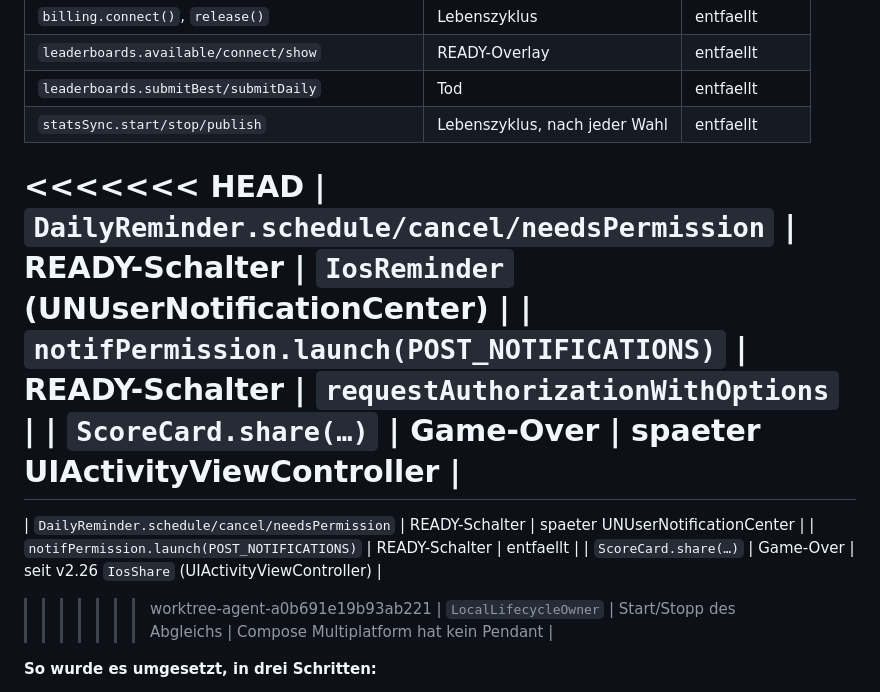
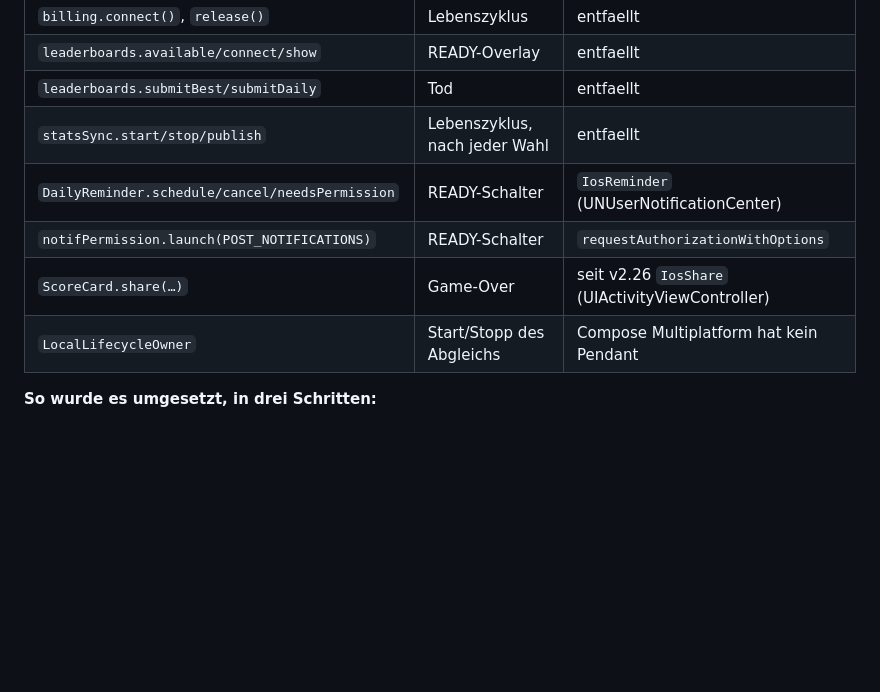
Before and after one commit to robinrehbein/dottie., a Markdown page: ARCHITEKTUR.md, the part around the change. GitHub-like rendering; blank space fills up the shorter version.

Commit message:
ARCHITEKTUR: alte Merge-Konfliktmarker in der iOS-Tabelle auflösen
Beide Seiten waren je zur Hälfte richtig: Die Erinnerung läuft über
IosReminder mit requestAuthorizationWithOptions, das Teilen seit v2.26
über IosShare.

Co-Authored-By: Claude Opus 5.5 <noreply@anthropic.com>
Claude-Session: https://claude.ai/code/session_014Rtr7fK4nWbRGD8Lwf4Xep

```diff
--- a/ARCHITEKTUR.md
+++ b/ARCHITEKTUR.md
@@ -229,15 +229,9 @@ sondern als Bestand:
 | `leaderboards.available/connect/show` | READY-Overlay | entfaellt |
 | `leaderboards.submitBest/submitDaily` | Tod | entfaellt |
 | `statsSync.start/stop/publish` | Lebenszyklus, nach jeder Wahl | entfaellt |
-<<<<<<< HEAD
 | `DailyReminder.schedule/cancel/needsPermission` | READY-Schalter | `IosReminder` (UNUserNotificationCenter) |
 | `notifPermission.launch(POST_NOTIFICATIONS)` | READY-Schalter | `requestAuthorizationWithOptions` |
-| `ScoreCard.share(…)` | Game-Over | spaeter UIActivityViewController |
-=======
-| `DailyReminder.schedule/cancel/needsPermission` | READY-Schalter | spaeter UNUserNotificationCenter |
-| `notifPermission.launch(POST_NOTIFICATIONS)` | READY-Schalter | entfaellt |
 | `ScoreCard.share(…)` | Game-Over | seit v2.26 `IosShare` (UIActivityViewController) |
->>>>>>> worktree-agent-a0b691e19b93ab221
 | `LocalLifecycleOwner` | Start/Stopp des Abgleichs | Compose Multiplatform hat kein Pendant |
 
 **So wurde es umgesetzt, in drei Schritten:**
```
